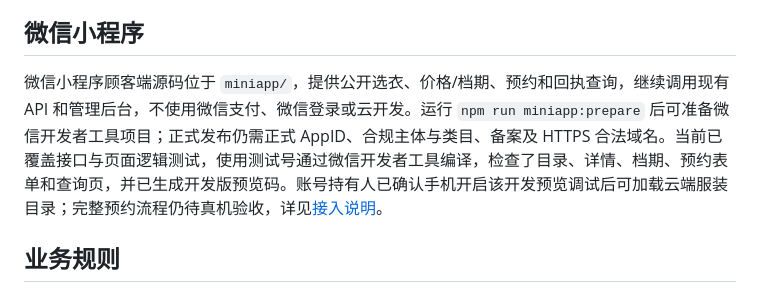
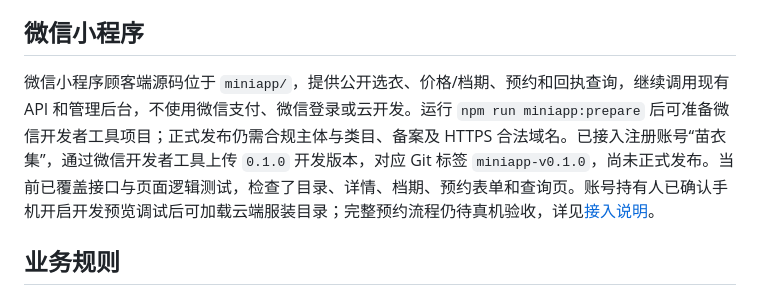
Before and after one commit to sr479/huashan, a Markdown page: README.md, the part around the change. GitHub-like rendering.

```diff
--- a/README.md
+++ b/README.md
@@ -33,7 +33,7 @@ npm run dev
 
 ## 微信小程序
 
-微信小程序顾客端源码位于 `miniapp/`，提供公开选衣、价格/档期、预约和回执查询，继续调用现有 API 和管理后台，不使用微信支付、微信登录或云开发。运行 `npm run miniapp:prepare` 后可准备微信开发者工具项目；正式发布仍需正式 AppID、合规主体与类目、备案及 HTTPS 合法域名。当前已覆盖接口与页面逻辑测试，使用测试号通过微信开发者工具编译，检查了目录、详情、档期、预约表单和查询页，并已生成开发版预览码。账号持有人已确认手机开启该开发预览调试后可加载云端服装目录；完整预约流程仍待真机验收，详见[接入说明](docs/微信小程序.md)。
+微信小程序顾客端源码位于 `miniapp/`，提供公开选衣、价格/档期、预约和回执查询，继续调用现有 API 和管理后台，不使用微信支付、微信登录或云开发。运行 `npm run miniapp:prepare` 后可准备微信开发者工具项目；正式发布仍需合规主体与类目、备案及 HTTPS 合法域名。已接入注册账号“苗衣集”，通过微信开发者工具上传 `0.1.0` 开发版本，对应 Git 标签 `miniapp-v0.1.0`，尚未正式发布。当前已覆盖接口与页面逻辑测试，检查了目录、详情、档期、预约表单和查询页。账号持有人已确认手机开启开发预览调试后可加载云端服装目录；完整预约流程仍待真机验收，详见[接入说明](docs/微信小程序.md)。
 
 ## 业务规则
 
```
Also changed, not shown: docs/微信小程序.md (+3 -1 lines).
